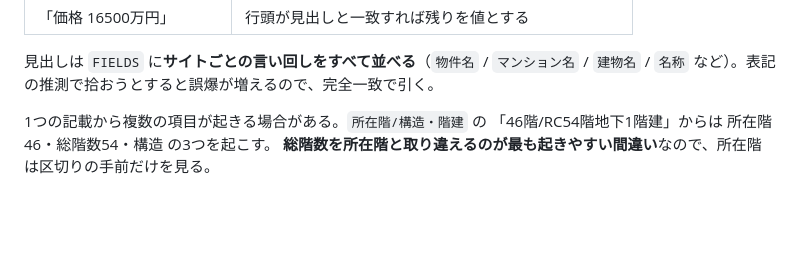
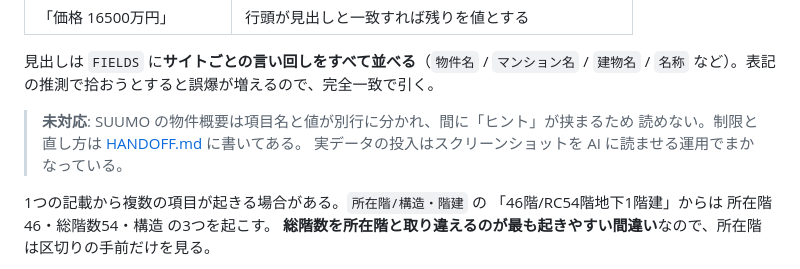
Before and after one commit to mmmhg835/bukken-app, a Markdown page: docs/ARCHITECTURE.md, the part around the change. Rendered like a GitHub page; blank space fills up the shorter version.

```diff
--- a/docs/ARCHITECTURE.md
+++ b/docs/ARCHITECTURE.md
@@ -188,6 +188,10 @@ v1 は「物件」の平坦な配列だったが、同じ建物の別部屋を
 
 見出しは `FIELDS` に**サイトごとの言い回しをすべて並べる**（`物件名` / `マンション名` /
 `建物名` / `名称` など）。表記の推測で拾おうとすると誤爆が増えるので、完全一致で引く。
+
+> **未対応**: SUUMO の物件概要は項目名と値が別行に分かれ、間に「ヒント」が挟まるため
+> 読めない。制限と直し方は [HANDOFF.md](HANDOFF.md) に書いてある。
+> 実データの投入はスクリーンショットを AI に読ませる運用でまかなっている。
 
 1つの記載から複数の項目が起きる場合がある。`所在階/構造・階建` の
 「46階/RC54階地下1階建」からは 所在階46・総階数54・構造 の3つを起こす。
```
Also changed, not shown: docs/HANDOFF.md (+32 -1 lines).
